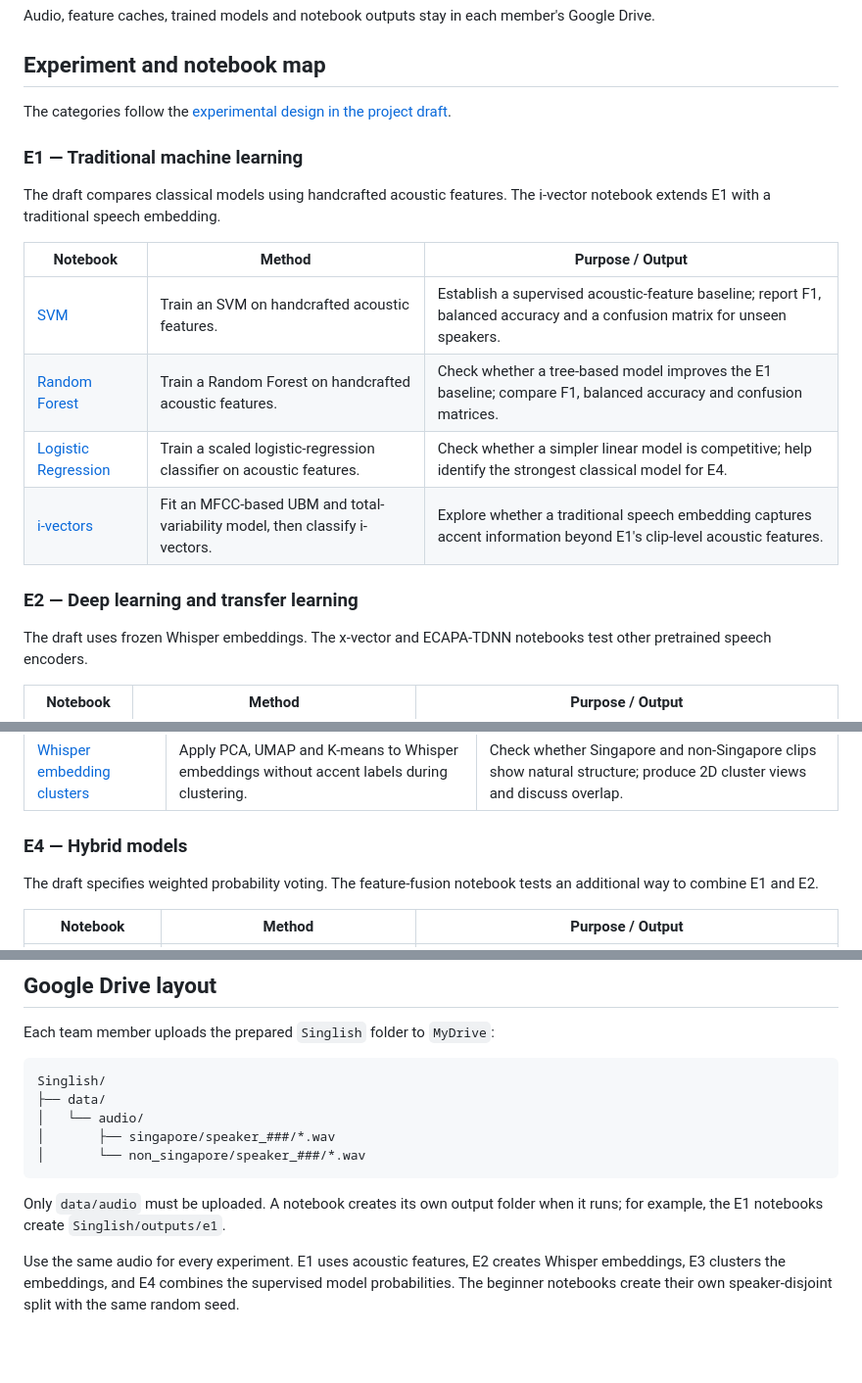
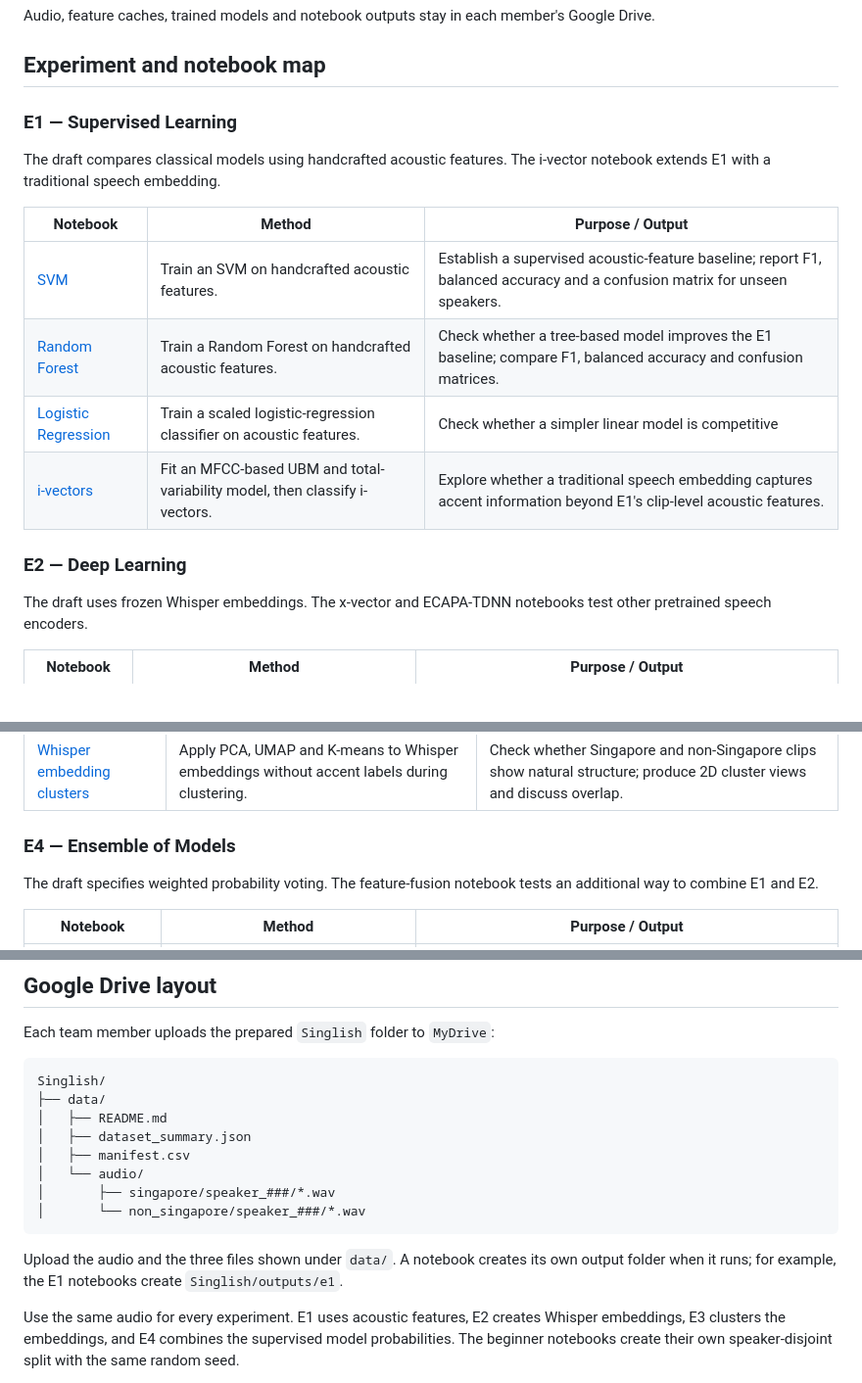
Before and after one commit to nuswohc/Singlish, a Markdown page: README.md, 3 parts joined by grey strips. Shown at 98% size. GitHub-like rendering; blank space fills up the shorter version.

Commit message:
Update experiment labels and Drive layout

````diff
--- a/README.md
+++ b/README.md
@@ -9,9 +9,7 @@ Drive.
 
 ## Experiment and notebook map
 
-The categories follow the [experimental design in the project draft](tmp/docs/Singlish_draft.md#4-experimental-design).
-
-### E1 — Traditional machine learning
+### E1 — Supervised Learning
 
 The draft compares classical models using handcrafted acoustic features. The i-vector notebook extends E1 with a traditional speech embedding.
 
@@ -19,10 +17,10 @@ The draft compares classical models using handcrafted acoustic features. The i-v
 |---|---|---|
 | [SVM](notebooks/E1_01_svm_beginner.ipynb) | Train an SVM on handcrafted acoustic features. | Establish a supervised acoustic-feature baseline; report F1, balanced accuracy and a confusion matrix for unseen speakers. |
 | [Random Forest](notebooks/E1_02_random_forest_beginner.ipynb) | Train a Random Forest on handcrafted acoustic features. | Check whether a tree-based model improves the E1 baseline; compare F1, balanced accuracy and confusion matrices. |
-| [Logistic Regression](notebooks/E1_03_logistic_regression_beginner.ipynb) | Train a scaled logistic-regression classifier on acoustic features. | Check whether a simpler linear model is competitive; help identify the strongest classical model for E4. |
+| [Logistic Regression](notebooks/E1_03_logistic_regression_beginner.ipynb) | Train a scaled logistic-regression classifier on acoustic features. | Check whether a simpler linear model is competitive |
 | [i-vectors](notebooks/E1_04_ivector_beginner.ipynb) | Fit an MFCC-based UBM and total-variability model, then classify i-vectors. | Explore whether a traditional speech embedding captures accent information beyond E1's clip-level acoustic features. |
 
-### E2 — Deep learning and transfer learning
+### E2 — Deep Learning
 
 The draft uses frozen Whisper embeddings. The x-vector and ECAPA-TDNN notebooks test other pretrained speech encoders.
 
@@ -38,7 +36,7 @@ The draft uses frozen Whisper embeddings. The x-vector and ECAPA-TDNN notebooks
 |---|---|---|
 | [Whisper embedding clusters](notebooks/E3_01_unsupervised_learning_beginner.ipynb) | Apply PCA, UMAP and K-means to Whisper embeddings without accent labels during clustering. | Check whether Singapore and non-Singapore clips show natural structure; produce 2D cluster views and discuss overlap. |
 
-### E4 — Hybrid models
+### E4 — Ensemble of Models
 
 The draft specifies weighted probability voting. The feature-fusion notebook tests an additional way to combine E1 and E2.
 
@@ -71,13 +69,17 @@ Each team member uploads the prepared `Singlish` folder to `MyDrive`:
 ```text
 Singlish/
 ├── data/
+│   ├── README.md
+│   ├── dataset_summary.json
+│   ├── manifest.csv
 │   └── audio/
 │       ├── singapore/speaker_###/*.wav
 │       └── non_singapore/speaker_###/*.wav
 ```
 
-Only `data/audio` must be uploaded. A notebook creates its own output folder
-when it runs; for example, the E1 notebooks create `Singlish/outputs/e1`.
+Upload the audio and the three files shown under `data/`. A notebook creates
+its own output folder when it runs; for example, the E1 notebooks create
+`Singlish/outputs/e1`.
 
 Use the same audio for every experiment. E1 uses acoustic features, E2 creates
 Whisper embeddings, E3 clusters the embeddings, and E4 combines the
````
